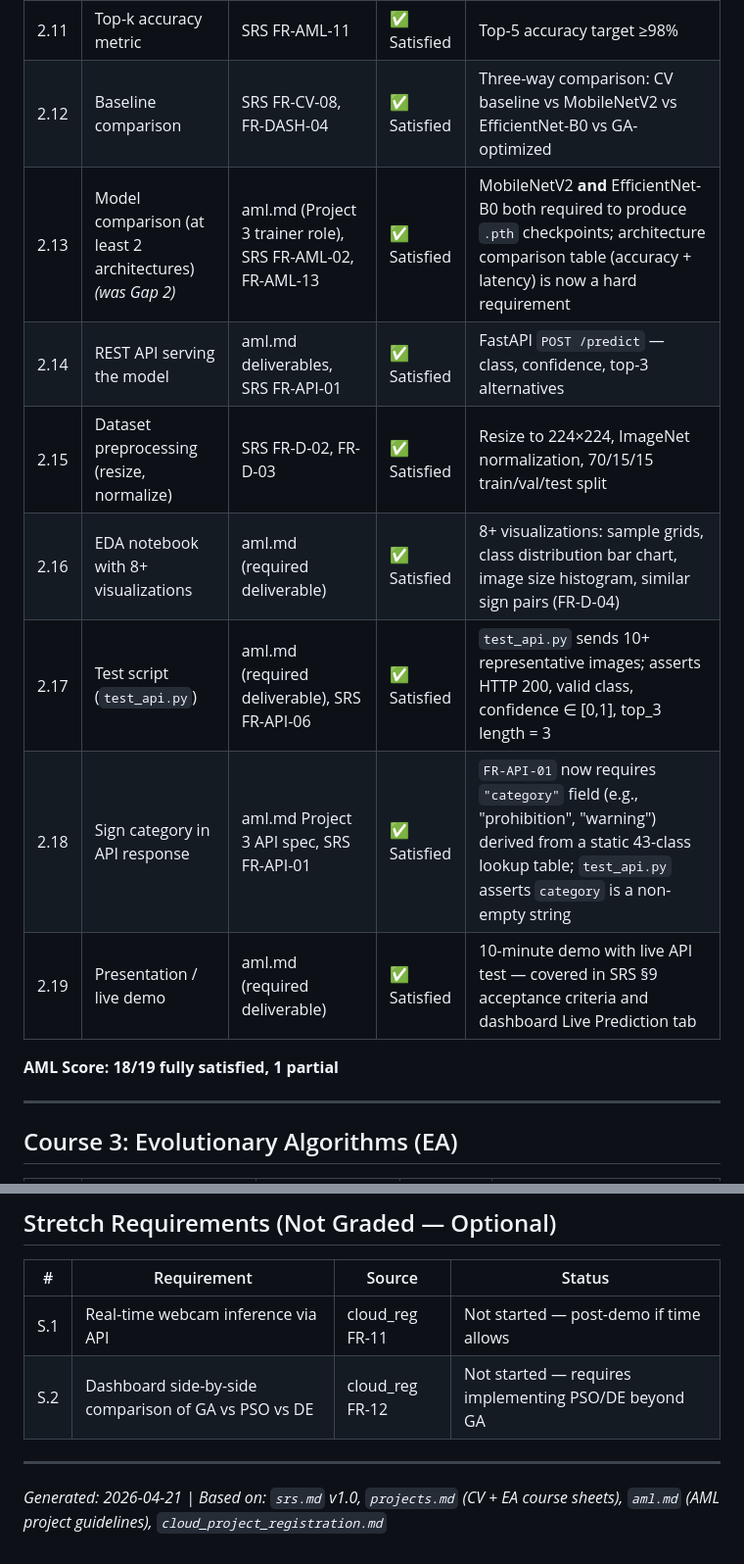
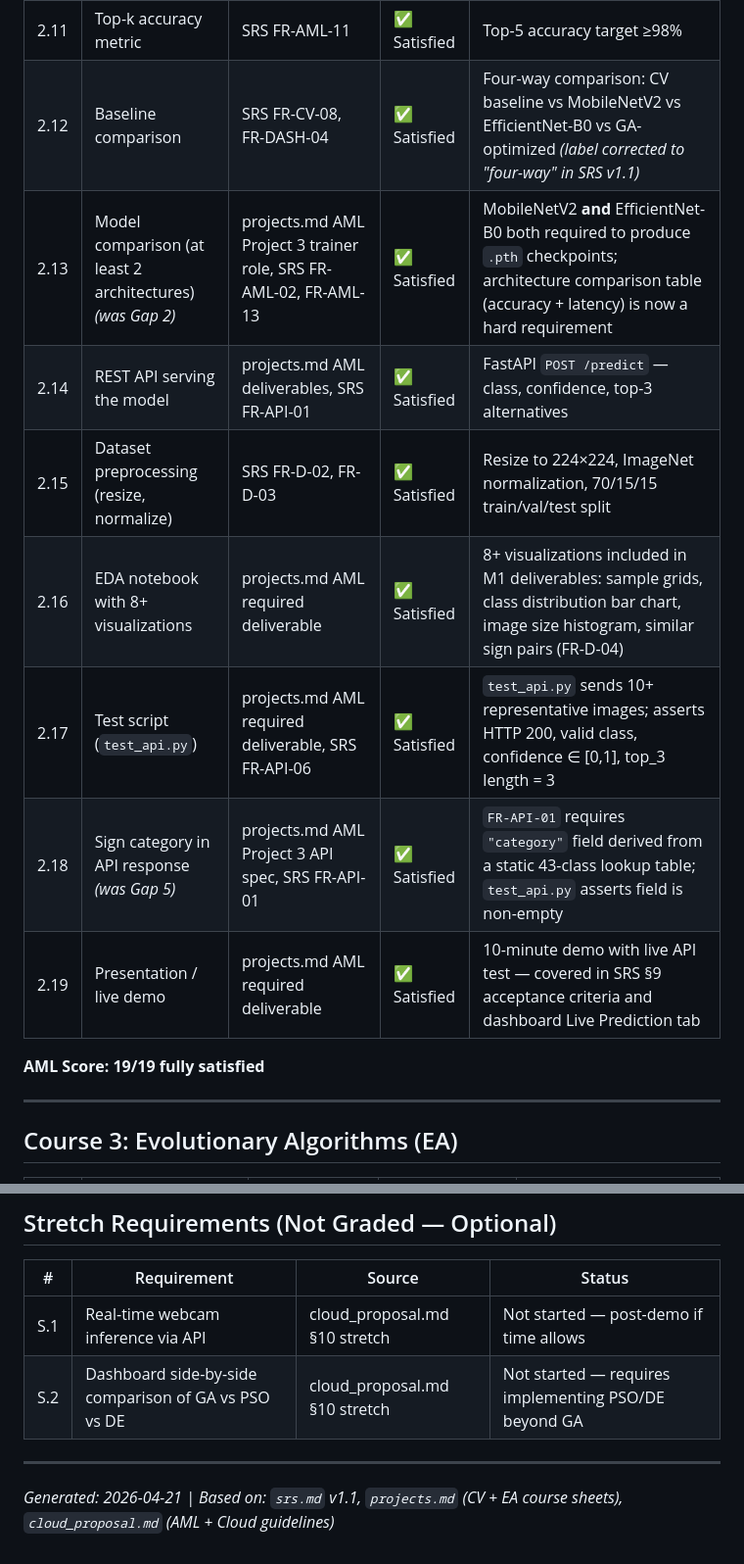
Before and after one commit to alqosama35/traffic_sign_ai, a Markdown page: docs/requirements_validation.md, 2 parts joined by grey strips. Shown at 98% size. Drawn GitHub-style.

```diff
--- a/docs/requirements_validation.md
+++ b/docs/requirements_validation.md
@@ -45,16 +45,16 @@
 | 2.9 | Model evaluation — per-class metrics | SRS FR-AML-10 | ✅ Satisfied | Full classification report: per-class precision, recall, F1 for all 43 classes |
 | 2.10 | Confusion matrix | SRS FR-AML-09 | ✅ Satisfied | 43×43 heatmap; top-5 most confused sign pairs identified (FR-AML-12) |
 | 2.11 | Top-k accuracy metric | SRS FR-AML-11 | ✅ Satisfied | Top-5 accuracy target ≥98% |
-| 2.12 | Baseline comparison | SRS FR-CV-08, FR-DASH-04 | ✅ Satisfied | Three-way comparison: CV baseline vs MobileNetV2 vs EfficientNet-B0 vs GA-optimized |
-| 2.13 | Model comparison (at least 2 architectures) *(was Gap 2)* | aml.md (Project 3 trainer role), SRS FR-AML-02, FR-AML-13 | ✅ Satisfied | MobileNetV2 **and** EfficientNet-B0 both required to produce `.pth` checkpoints; architecture comparison table (accuracy + latency) is now a hard requirement |
-| 2.14 | REST API serving the model | aml.md deliverables, SRS FR-API-01 | ✅ Satisfied | FastAPI `POST /predict` — class, confidence, top-3 alternatives |
+| 2.12 | Baseline comparison | SRS FR-CV-08, FR-DASH-04 | ✅ Satisfied | Four-way comparison: CV baseline vs MobileNetV2 vs EfficientNet-B0 vs GA-optimized *(label corrected to "four-way" in SRS v1.1)* |
+| 2.13 | Model comparison (at least 2 architectures) *(was Gap 2)* | projects.md AML Project 3 trainer role, SRS FR-AML-02, FR-AML-13 | ✅ Satisfied | MobileNetV2 **and** EfficientNet-B0 both required to produce `.pth` checkpoints; architecture comparison table (accuracy + latency) is now a hard requirement |
+| 2.14 | REST API serving the model | projects.md AML deliverables, SRS FR-API-01 | ✅ Satisfied | FastAPI `POST /predict` — class, confidence, top-3 alternatives |
 | 2.15 | Dataset preprocessing (resize, normalize) | SRS FR-D-02, FR-D-03 | ✅ Satisfied | Resize to 224×224, ImageNet normalization, 70/15/15 train/val/test split |
-| 2.16 | EDA notebook with 8+ visualizations | aml.md (required deliverable) | ✅ Satisfied | 8+ visualizations: sample grids, class distribution bar chart, image size histogram, similar sign pairs (FR-D-04) |
-| 2.17 | Test script (`test_api.py`) | aml.md (required deliverable), SRS FR-API-06 | ✅ Satisfied | `test_api.py` sends 10+ representative images; asserts HTTP 200, valid class, confidence ∈ [0,1], top_3 length = 3 |
-| 2.18 | Sign category in API response | aml.md Project 3 API spec, SRS FR-API-01 | ✅ Satisfied | `FR-API-01` now requires `"category"` field (e.g., "prohibition", "warning") derived from a static 43-class lookup table; `test_api.py` asserts `category` is a non-empty string |
-| 2.19 | Presentation / live demo | aml.md (required deliverable) | ✅ Satisfied | 10-minute demo with live API test — covered in SRS §9 acceptance criteria and dashboard Live Prediction tab |
+| 2.16 | EDA notebook with 8+ visualizations | projects.md AML required deliverable | ✅ Satisfied | 8+ visualizations included in M1 deliverables: sample grids, class distribution bar chart, image size histogram, similar sign pairs (FR-D-04) |
+| 2.17 | Test script (`test_api.py`) | projects.md AML required deliverable, SRS FR-API-06 | ✅ Satisfied | `test_api.py` sends 10+ representative images; asserts HTTP 200, valid class, confidence ∈ [0,1], top_3 length = 3 |
+| 2.18 | Sign category in API response *(was Gap 5)* | projects.md AML Project 3 API spec, SRS FR-API-01 | ✅ Satisfied | `FR-API-01` requires `"category"` field derived from a static 43-class lookup table; `test_api.py` asserts field is non-empty |
+| 2.19 | Presentation / live demo | projects.md AML required deliverable | ✅ Satisfied | 10-minute demo with live API test — covered in SRS §9 acceptance criteria and dashboard Live Prediction tab |
 
-**AML Score: 18/19 fully satisfied, 1 partial**
+**AML Score: 19/19 fully satisfied**
 
 ---
 
@@ -143,9 +163,9 @@ All gaps are resolved. No open items remain.
 
 | # | Requirement | Source | Status |
 |---|---|---|---|
-| S.1 | Real-time webcam inference via API | cloud_reg FR-11 | Not started — post-demo if time allows |
-| S.2 | Dashboard side-by-side comparison of GA vs PSO vs DE | cloud_reg FR-12 | Not started — requires implementing PSO/DE beyond GA |
+| S.1 | Real-time webcam inference via API | cloud_proposal.md §10 stretch | Not started — post-demo if time allows |
+| S.2 | Dashboard side-by-side comparison of GA vs PSO vs DE | cloud_proposal.md §10 stretch | Not started — requires implementing PSO/DE beyond GA |
 
 ---
 
-*Generated: 2026-04-21 | Based on: `srs.md` v1.0, `projects.md` (CV + EA course sheets), `aml.md` (AML project guidelines), `cloud_project_registration.md`*
+*Generated: 2026-04-21 | Based on: `srs.md` v1.1, `projects.md` (CV + EA course sheets), `cloud_proposal.md` (AML + Cloud guidelines)*
```
Also changed, not shown: other parts of docs/requirements_validation.md (+56 -36 lines), docs/srs.md (+49 -36 lines).
